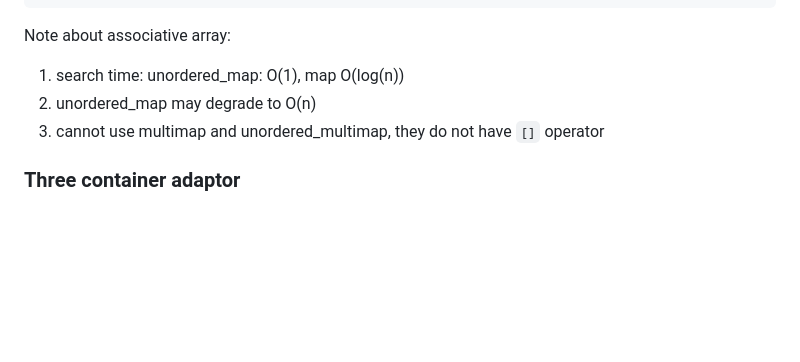
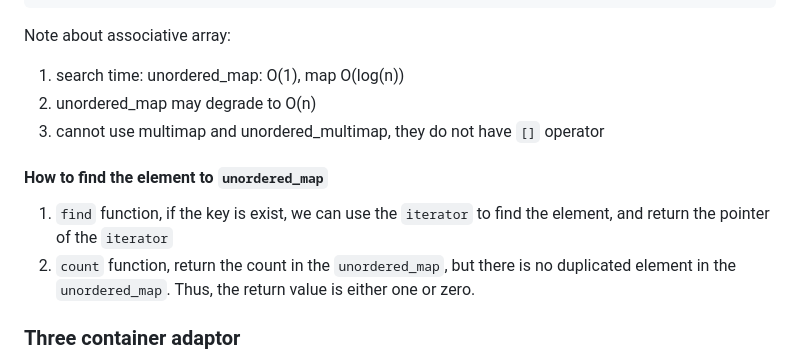
Before and after one commit to zoanana990/note, a Markdown page: algorithm/basic_c++/README.md, the part around the change. Drawn GitHub-style; blank space fills up the shorter version.

```diff
--- a/algorithm/basic_c++/README.md
+++ b/algorithm/basic_c++/README.md
@@ -337,6 +337,10 @@ Note about associative array:
 3. cannot use multimap and unordered_multimap, they do not have `[]`
 operator
 
+#### How to find the element to `unordered_map`
+1. `find` function, if the key is exist, we can use the `iterator` to find the element, and return the pointer of the `iterator`
+2. `count` function, return the count in the `unordered_map`, but there is no duplicated element in the `unordered_map`. Thus, the return value is either one or zero.
+
 ### Three container adaptor
 - Provide a restricted interface to meet special needs
 - Implemented with fundamental container classes
```
Also changed, not shown: algorithm/README.md (+4 -1 lines), 1 other file.
